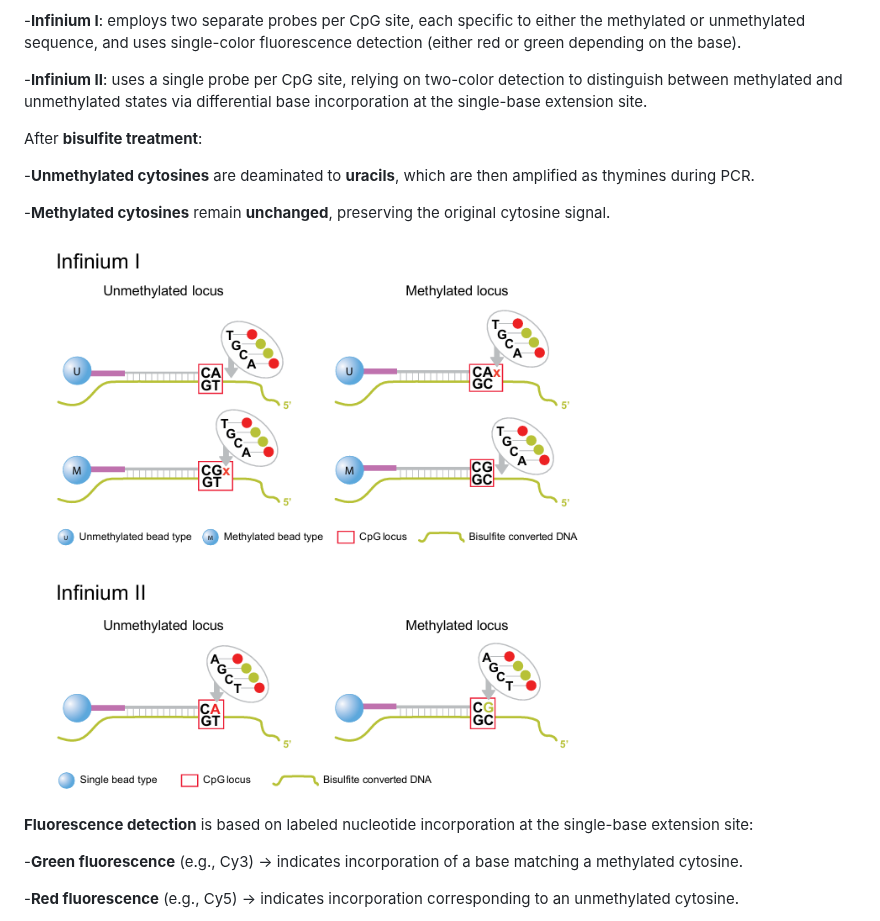
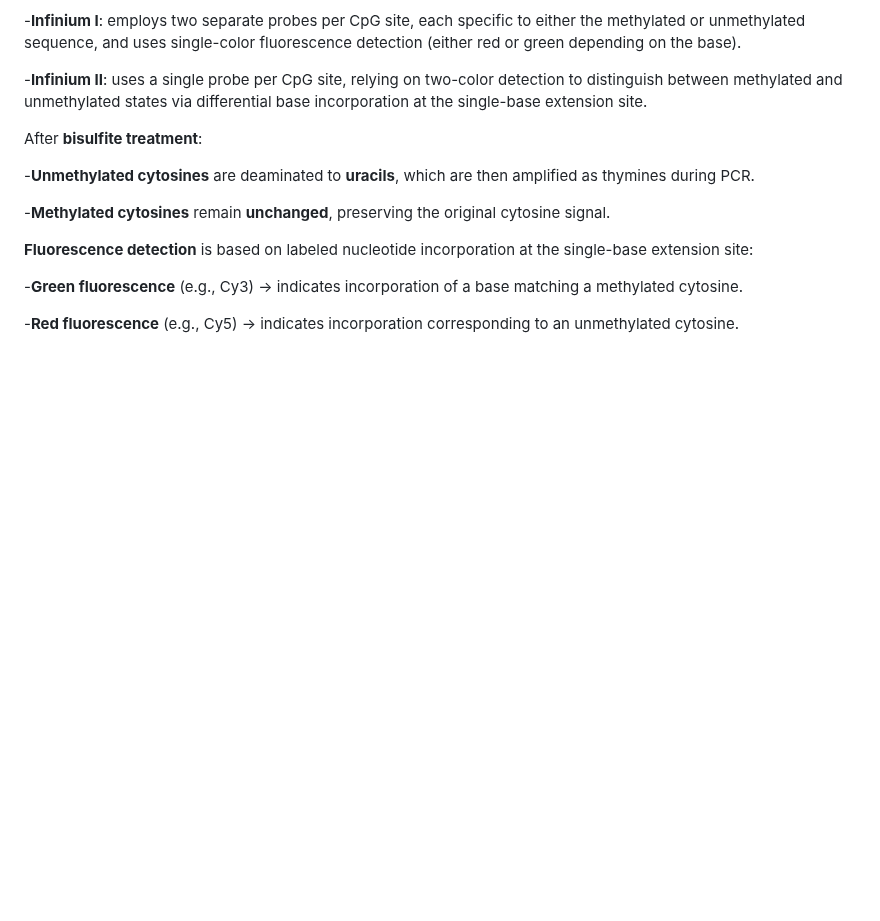
Before and after one commit to Martinaa1408/DNARNA_Group4, a Markdown page: README.md, the part around one of its changes. Rendered like a GitHub page; blank space fills up the shorter version.

```diff
--- a/README.md
+++ b/README.md
@@ -53,7 +53,7 @@ After **bisulfite treatment**:
 
 -**Methylated cytosines** remain **unchanged**, preserving the original cytosine signal.
 
-![Infinium I and II](https://github.com/Martinaa1408/DNARNA_Group4/blob/main/figures/infinium_scheme.png)
+
 
 **Fluorescence detection** is based on labeled nucleotide incorporation at the single-base extension site:
 
```
Also changed, not shown: other parts of README.md (+2 -0 lines).
